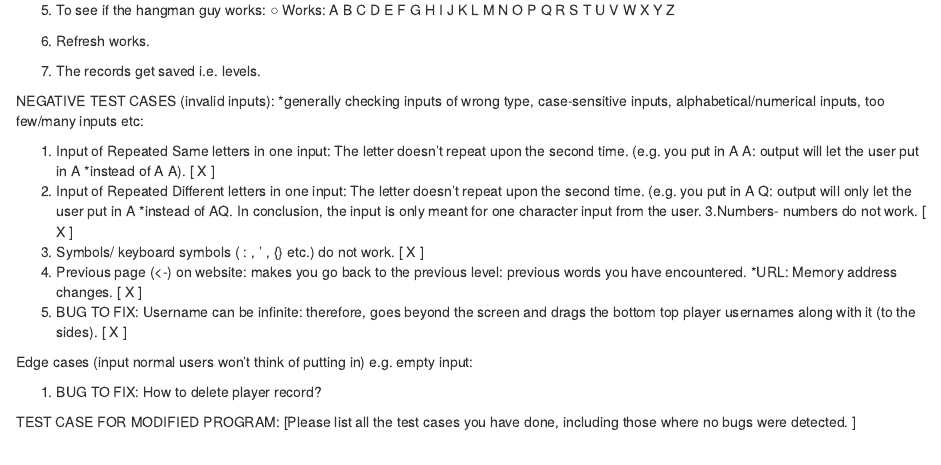
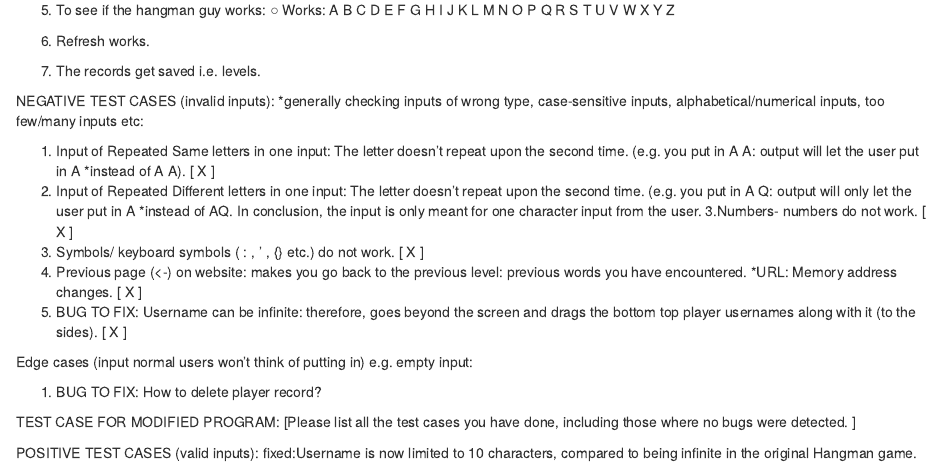
Before and after one commit to VivOwoH/Hangman, an R Markdown document (quality assurance.Rmd): the page in a window 1100 px wide, from 370 px down. Rendered offline with R 4.5, knitr and Pandoc, with nearby package versions.

Commit message:
Update and rename quality assurance og.Rmd to quality assurance.Rmd

```diff
--- a/quality assurance og.Rmd
+++ b/quality assurance.Rmd
@@ -43,3 +43,6 @@ Edge cases (input normal users won't think of putting in) e.g. empty input:
 
 TEST CASE FOR MODIFIED PROGRAM:
 [Please list all the test cases you have done, including those where no bugs were detected. ]
+
+POSITIVE TEST CASES (valid inputs):
+fixed:Username is now limited to 10 characters, compared to being infinite in the original Hangman game.
```
